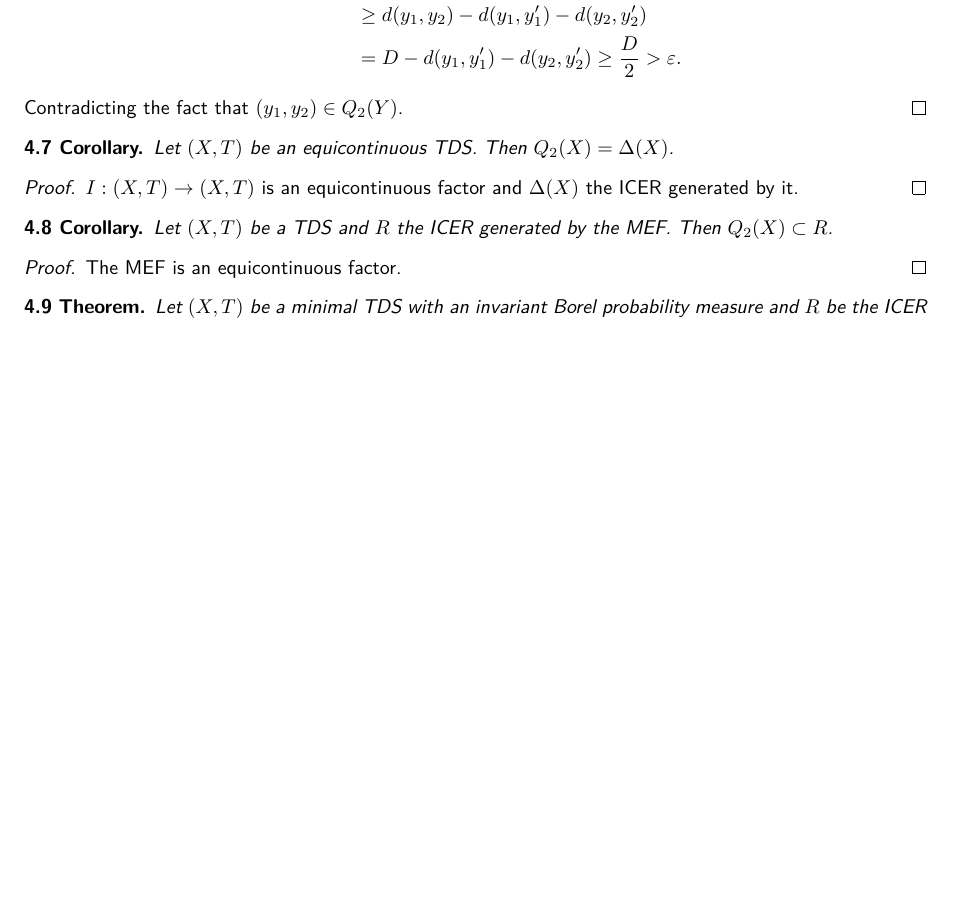
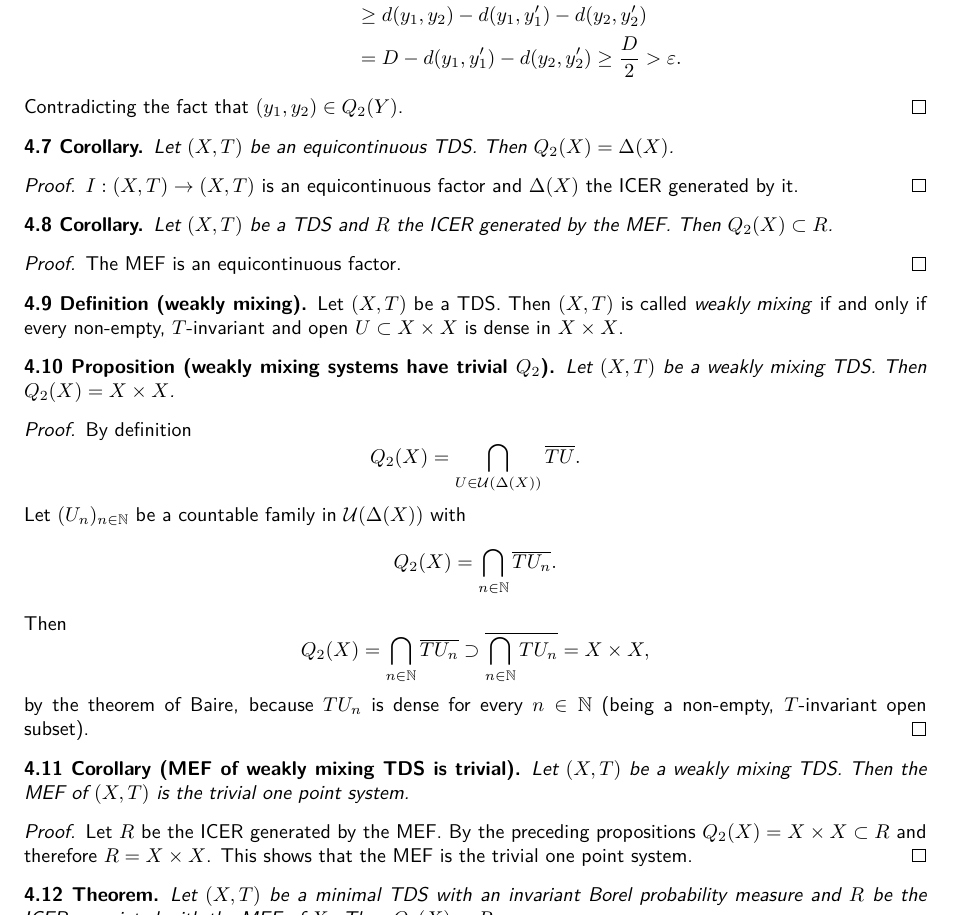
Before and after one commit to jd11111/isem-project, a LaTeX document (main.tex, which reads sections/rpr.tex): part of page 9 of 11 before the commit and part of page 9 of 12 after it, cut so that both start at the same text, the shorter picture padded with empty space. Compiled offline with pdfLaTeX.

Commit message:
added weakly mixing systems and showed that they have trivial mef

```diff
--- a/sections/rpr.tex
+++ b/sections/rpr.tex
@@ -137,7 +137,36 @@ The next construction is a counterexample.
 \begin{proof}
   The MEF is an equicontinuous factor.
   \end{proof}
-
+  \begin{definition}[weakly mixing]
+    Let $(X,T)$ be a TDS. Then $(X,T)$ is called \emph{weakly mixing} if and only if every non-empty, $T$-invariant and open $U\subset X \times X$ is dense in $X \times X$.
+  \end{definition}
+  \begin{proposition}[weakly mixing systems have trivial $Q_2$]
+    Let $(X,T)$ be a weakly mixing TDS. Then $Q_2(X) = X \times X$.
+  \end{proposition}
+  \begin{proof}
+    By definition
+    \begin{equation*}
+      Q_2 (X) = \bigcap_{U \in \mathcal{U}(\Delta (X))} \overline{TU}.
+    \end{equation*}
+    Let $(U_n)_{n \in \mathbb{N}}$ be a countable family in $\mathcal{U}(\Delta (X))$ with
+    \begin{equation*}
+      Q_2 (X) =\bigcap_{n \in \mathbb{N}} \overline{TU_n}.
+    \end{equation*}
+    Then
+\begin{equation*}
+      Q_2 (X) =\bigcap_{n \in \mathbb{N}} \overline{TU_n} \supset
+  \overline{\bigcap_{n \in \mathbb{N}} TU_n } = X \times X,
+    \end{equation*}
+    by the theorem of Baire, because $TU_n$ is dense for every $n \in \mathbb{N}$ (being a non-empty, $T$-invariant open subset).
+  \end{proof}
+  \begin{corollary}[MEF of weakly mixing TDS is trivial]
+    Let $(X,T)$ be a weakly mixing TDS. Then the MEF of $(X,T)$ is the trivial one point system.
+  \end{corollary}
+  \begin{proof}
+    Let $R$ be the ICER generated by the MEF.
+    By the preceding propositions $Q_2 (X) = X\times X \subset R$ and therefore $R = X \times X$.
+    This shows that the MEF is the trivial one point system.
+  \end{proof}
 \begin{theorem}
   Let $(X, T)$ be a minimal TDS with an invariant Borel probability measure
   and $R$ be the ICER associated with the MEF of $X$.
```
